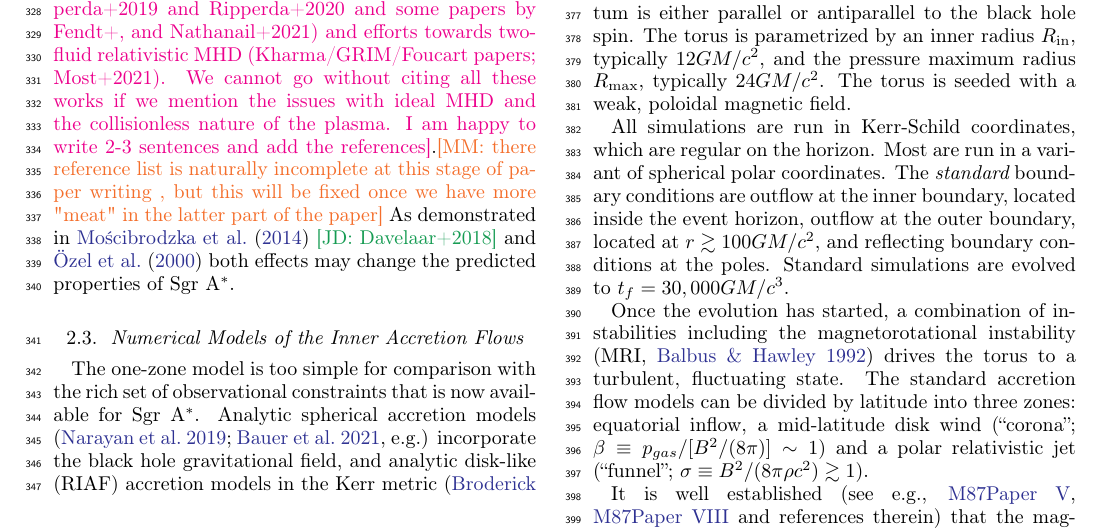
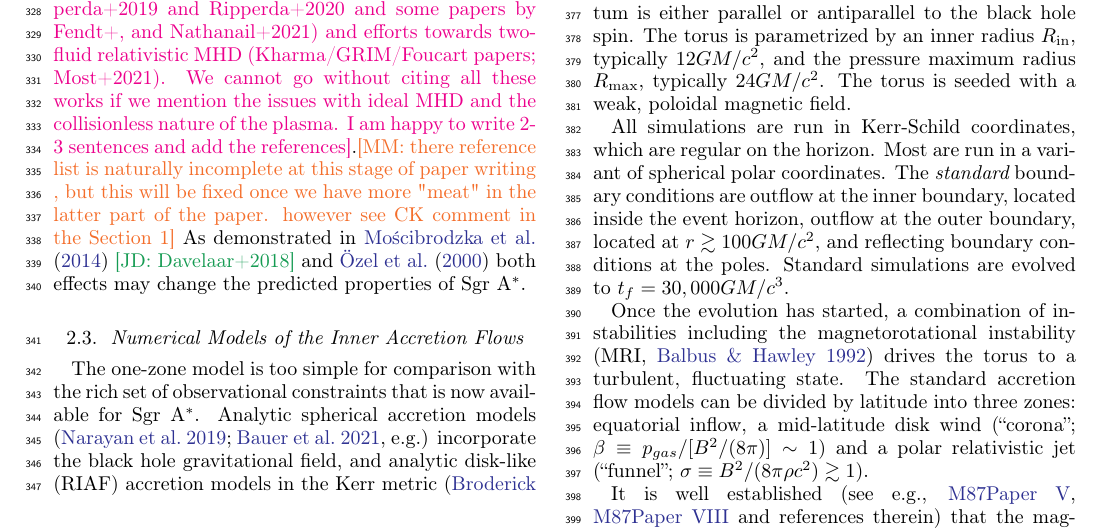
Before and after one commit to rndref/EHT_SGRA5, a LaTeX paper (main.tex, which reads models.tex): part of page 5 of 34, cut so that both start at the same text. Compiled offline with pdfLaTeX.

Commit message:
Updates from overleaf

```diff
--- a/models.tex
+++ b/models.tex
@@ -56,7 +56,7 @@ The one-zone model has optical depth to Compton scattering $\tau_e \approx \sigm
 
 The synchrotron cooling timescale is $t_\mathrm{cool} \equiv u/\Lambda$ where $u_e = 3 n_e k T_e$ is the electron internal energy and $\Lambda \approx 5.4 B^2 e^4 n_e \Theta_e^2 /(c^3 m_e^2)$ is the synchrotron cooling rate from thermal population of electrons (for details see Appendix~A in \citealt{2011ApJ...735....9M}; finite optical depth would reduce $\Lambda$). The cooling time in the one-zone model is therefore $t_\mathrm{cool}=2.3 \times 10^4\sec \simeq 1.1 \times 10^3 \tg$ which is longer than the characteristic inflow time. Cooling can therefore be neglected in the numerical models (e.g., \citealt{2012MNRAS.426.1928D}).~\footnote{Notice that if \sgra is fed by stellar winds then the inflowing plasma may be mainly helium \citep{2019MNRAS.482L.123R}; this changes the one-zone model only slightly.  Helium accretion is discussed at length in \ref{app:variability}.}
 
-The one-zone model implies that the accretion flow is at high temperature and low density and is therefore collisionless, in the sense that the mean free path to Coulomb scattering is large compared to $\rg$. At $\Theta_e \sim 1$, for example, the Coulomb scattering cross section is comparable to the Thomson cross section, and the mean free path therefore $\sim \tau_e^{-1} \rg$. \jd{mention GRPIC papers here, e.g. Parfrey+2018, Crinquand+2020, Bransgrove+2021, Bart can maybe add more, since he is the expert on PIC/non-ideal MHD?}  The electron-ion Coulomb scattering timescale is also long, and the electrons and ions are therefore poorly coupled.  This motivates consideration of (1) a two-temperature model for the plasma where electrons are cooler than the ions \citep{1976ApJ...204..187S,1977ApJ...214..840I, 1982Natur.295...17R}, and (2) nonthermal electron distribution functions  \br{I think this sentence needs to mention that due to collisionlessness, GRMHD is not the fully correct description (it is collisional) and that the Vlasov equation should be solved instead. First efforts have been made in 2D to capture aspects as jet formation, flaring, reconnection, radiation, gap formation for Sgr and M87 in grpic (Parfrey+2019; Crinquand+2020; Crinquand+2021; Bransgrove+2021; Chen+2020a,b). Approximations of collisionless/kinetic physics are made with non-ideal GRMHD, capturing pressure anisotropy (Kharma/GRIM papers by Charles group; resistive GRMHD from Ripperda+2019 and Ripperda+2020 and some papers by Fendt+, and Nathanail+2021) and efforts towards two-fluid relativistic MHD (Kharma/GRIM/Foucart papers; Most+2021). We cannot go without citing all these works if we mention the issues with ideal MHD and the collisionless nature of the plasma. I am happy to write 2-3 sentences and add the references}.\monika{there reference list is naturally incomplete at this stage of paper writing , but this will be fixed once we have more  "meat" in the latter part of the paper}  As demonstrated in \citet{2014A&A...570A...7M} \jd{Davelaar+2018} and \citet{2000ApJ...541..234O} both effects may change the predicted properties of \sgra.
+The one-zone model implies that the accretion flow is at high temperature and low density and is therefore collisionless, in the sense that the mean free path to Coulomb scattering is large compared to $\rg$. At $\Theta_e \sim 1$, for example, the Coulomb scattering cross section is comparable to the Thomson cross section, and the mean free path therefore $\sim \tau_e^{-1} \rg$. \jd{mention GRPIC papers here, e.g. Parfrey+2018, Crinquand+2020, Bransgrove+2021, Bart can maybe add more, since he is the expert on PIC/non-ideal MHD?}  The electron-ion Coulomb scattering timescale is also long, and the electrons and ions are therefore poorly coupled.  This motivates consideration of (1) a two-temperature model for the plasma where electrons are cooler than the ions \citep{1976ApJ...204..187S,1977ApJ...214..840I, 1982Natur.295...17R}, and (2) nonthermal electron distribution functions  \br{I think this sentence needs to mention that due to collisionlessness, GRMHD is not the fully correct description (it is collisional) and that the Vlasov equation should be solved instead. First efforts have been made in 2D to capture aspects as jet formation, flaring, reconnection, radiation, gap formation for Sgr and M87 in grpic (Parfrey+2019; Crinquand+2020; Crinquand+2021; Bransgrove+2021; Chen+2020a,b). Approximations of collisionless/kinetic physics are made with non-ideal GRMHD, capturing pressure anisotropy (Kharma/GRIM papers by Charles group; resistive GRMHD from Ripperda+2019 and Ripperda+2020 and some papers by Fendt+, and Nathanail+2021) and efforts towards two-fluid relativistic MHD (Kharma/GRIM/Foucart papers; Most+2021). We cannot go without citing all these works if we mention the issues with ideal MHD and the collisionless nature of the plasma. I am happy to write 2-3 sentences and add the references}.\monika{there reference list is naturally incomplete at this stage of paper writing , but this will be fixed once we have more  "meat" in the latter part of the paper. however see CK comment in the Section 1}  As demonstrated in \citet{2014A&A...570A...7M} \jd{Davelaar+2018} and \citet{2000ApJ...541..234O} both effects may change the predicted properties of \sgra.
 
 %==============================================================================
 \subsection{Numerical Models of the Inner Accretion Flows}
```
Also changed, not shown: intro.tex (+1 -1 lines).
